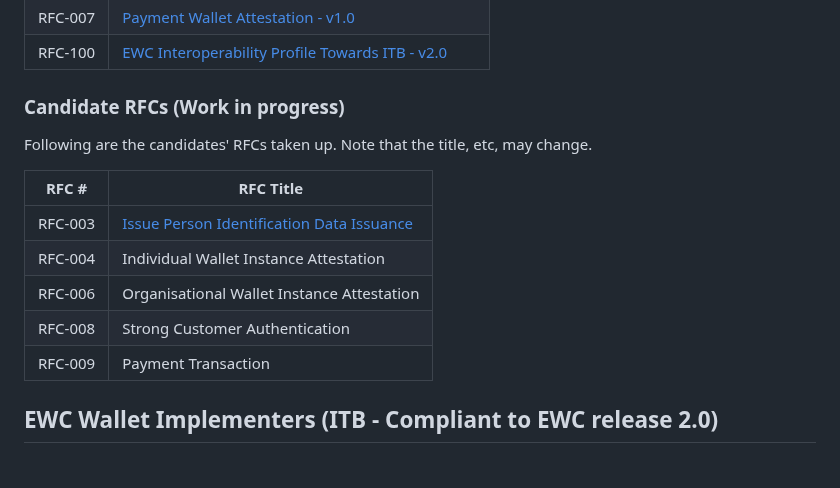
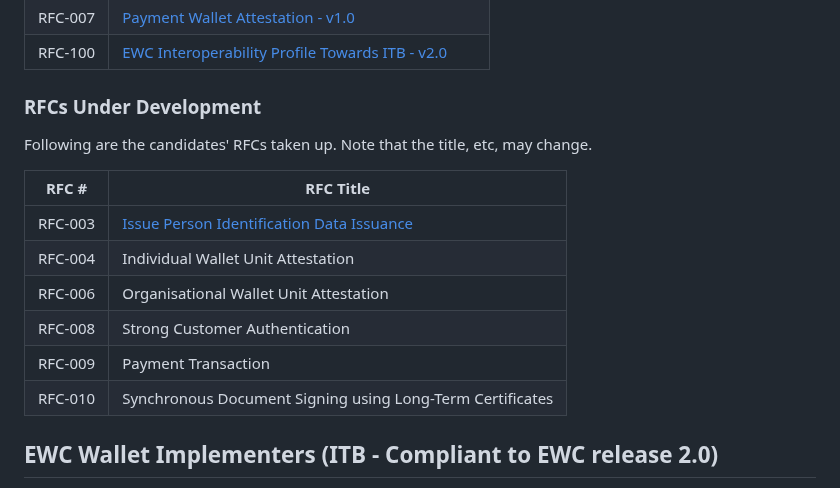
Before and after one commit to EWC-consortium/eudi-wallet-rfcs, a Markdown page: README.md, the part around the change. Rendered like a GitHub page.

Commit message:
Fix: Added document signing RFC as under development
Signed-off-by: Lal Chandran <lal@igrant.io>

```diff
--- a/README.md
+++ b/README.md
@@ -46,17 +46,18 @@ These are the approved RFCs identified to be specified towards wallet providers,
 | RFC-007   | [Payment Wallet Attestation - v1.0](payment-rfcs/ewc-rfc007-payment-wallet-attestation.md)                   |
 | RFC-100   | [EWC Interoperability Profile Towards ITB - v2.0](ewc-rfc100-interoperability-profile-towards-itb-v1.0.md)   |
 
-### Candidate RFCs (Work in progress)
+### RFCs Under Development
 
 Following are the candidates' RFCs taken up. Note that the title, etc, may change.
 
 | **RFC #** | **RFC Title**                                                                               |
 | --------- | ------------------------------------------------------------------------------------------- |
 | RFC-003   | [Issue Person Identification Data Issuance](ewc-rfc003-issue-person-identification-data.md) |
-| RFC-004   | Individual Wallet Instance Attestation                                                      |
-| RFC-006   | Organisational Wallet Instance Attestation                                                  |
+| RFC-004   | Individual Wallet Unit Attestation                                                          |
+| RFC-006   | Organisational Wallet Unit Attestation                                                      |
 | RFC-008   | Strong Customer Authentication                                                              |
 | RFC-009   | Payment Transaction                                                                         |
+| RFC-010   | Synchronous Document Signing using Long-Term Certificates                                   |
 
 ## EWC Wallet Implementers (ITB - Compliant to EWC release 2.0)
 
```
